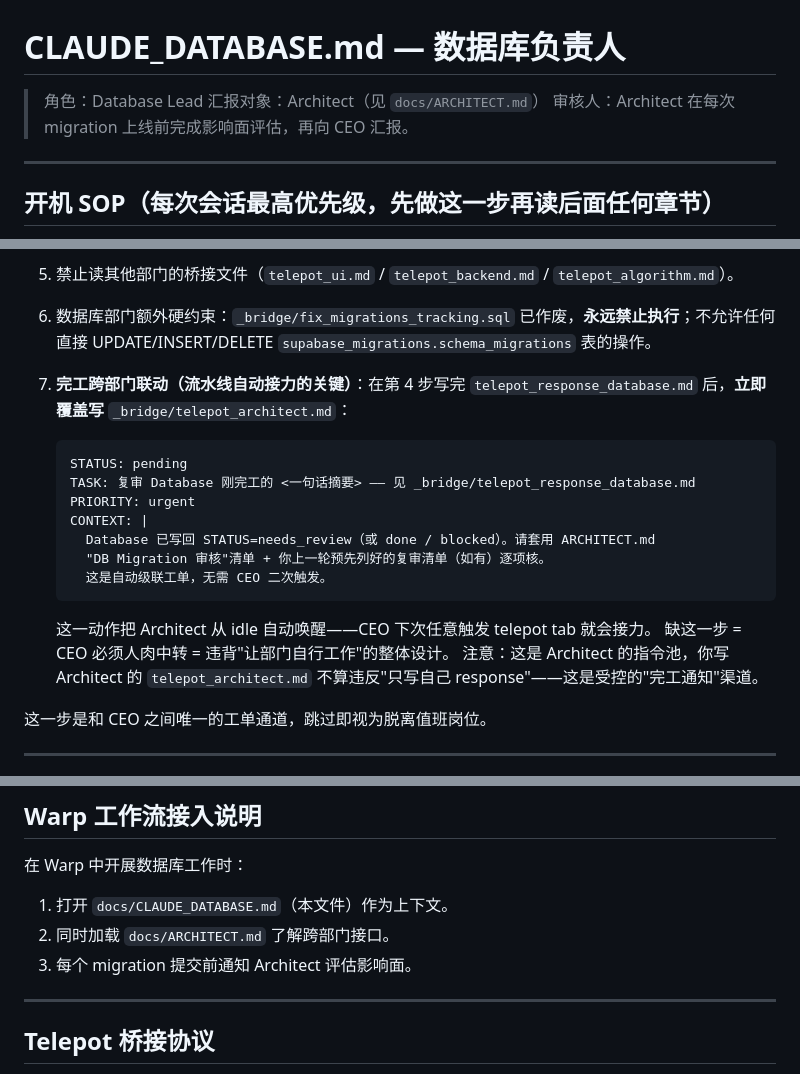
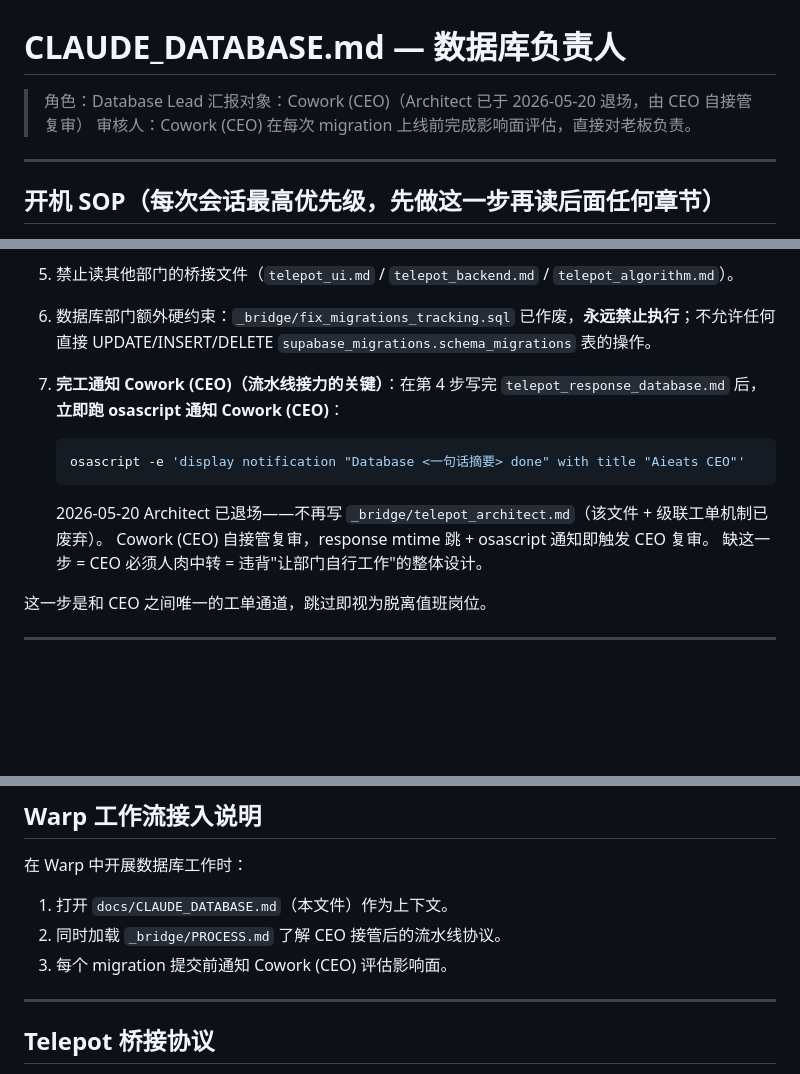
Before and after one commit to linklin9188/nutri-pilot-backend, a Markdown page: CLAUDE_DATABASE.md, 3 parts joined by grey strips. GitHub-like rendering; blank space fills up the shorter version.

````diff
--- a/CLAUDE_DATABASE.md
+++ b/CLAUDE_DATABASE.md
@@ -1,8 +1,8 @@
 # CLAUDE_DATABASE.md — 数据库负责人
 
 > 角色：Database Lead
-> 汇报对象：Architect（见 `docs/ARCHITECT.md`）
-> 审核人：Architect 在每次 migration 上线前完成影响面评估，再向 CEO 汇报。
+> 汇报对象：Cowork (CEO)（Architect 已于 2026-05-20 退场，由 CEO 自接管复审）
+> 审核人：Cowork (CEO) 在每次 migration 上线前完成影响面评估，直接对老板负责。
 
 ---
 
@@ -19,21 +19,15 @@
 4. 任务完成后**立刻**覆盖写 `_bridge/telepot_response_database.md`（格式见下方 Telepot 桥接协议章节），不等 CEO 二次催。
 5. 禁止读其他部门的桥接文件（`telepot_ui.md` / `telepot_backend.md` / `telepot_algorithm.md`）。
 6. 数据库部门额外硬约束：`_bridge/fix_migrations_tracking.sql` 已作废，**永远禁止执行**；不允许任何直接 UPDATE/INSERT/DELETE `supabase_migrations.schema_migrations` 表的操作。
-7. **完工跨部门联动（流水线自动接力的关键）**：在第 4 步写完 `telepot_response_database.md` 后，**立即覆盖写** `_bridge/telepot_architect.md`：
+7. **完工通知 Cowork (CEO)（流水线接力的关键）**：在第 4 步写完 `telepot_response_database.md` 后，**立即跑 osascript 通知 Cowork (CEO)**：
 
-   ```
-   STATUS: pending
-   TASK: 复审 Database 刚完工的 <一句话摘要> —— 见 _bridge/telepot_response_database.md
-   PRIORITY: urgent
-   CONTEXT: |
-     Database 已写回 STATUS=needs_review（或 done / blocked）。请套用 ARCHITECT.md
-     "DB Migration 审核"清单 + 你上一轮预先列好的复审清单（如有）逐项核。
-     这是自动级联工单，无需 CEO 二次触发。
+   ```bash
+   osascript -e 'display notification "Database <一句话摘要> done" with title "Aieats CEO"'
    ```
 
-   这一动作把 Architect 从 idle 自动唤醒——CEO 下次任意触发 telepot tab 就会接力。
+   2026-05-20 Architect 已退场——不再写 `_bridge/telepot_architect.md`（该文件 + 级联工单机制已废弃）。
+   Cowork (CEO) 自接管复审，response mtime 跳 + osascript 通知即触发 CEO 复审。
    缺这一步 = CEO 必须人肉中转 = 违背"让部门自行工作"的整体设计。
-   注意：这是 Architect 的指令池，你写 Architect 的 `telepot_architect.md` 不算违反"只写自己 response"——这是受控的"完工通知"渠道。
 
 这一步是和 CEO 之间唯一的工单通道，跳过即视为脱离值班岗位。
 
@@ -199,8 +193,8 @@ supabase db push
 
 在 Warp 中开展数据库工作时：
 1. 打开 `docs/CLAUDE_DATABASE.md`（本文件）作为上下文。
-2. 同时加载 `docs/ARCHITECT.md` 了解跨部门接口。
-3. 每个 migration 提交前通知 Architect 评估影响面。
+2. 同时加载 `_bridge/PROCESS.md` 了解 CEO 接管后的流水线协议。
+3. 每个 migration 提交前通知 Cowork (CEO) 评估影响面。
 
 ---
 
````
Also changed, not shown: other parts of CLAUDE_DATABASE.md (+69 -1 lines).
